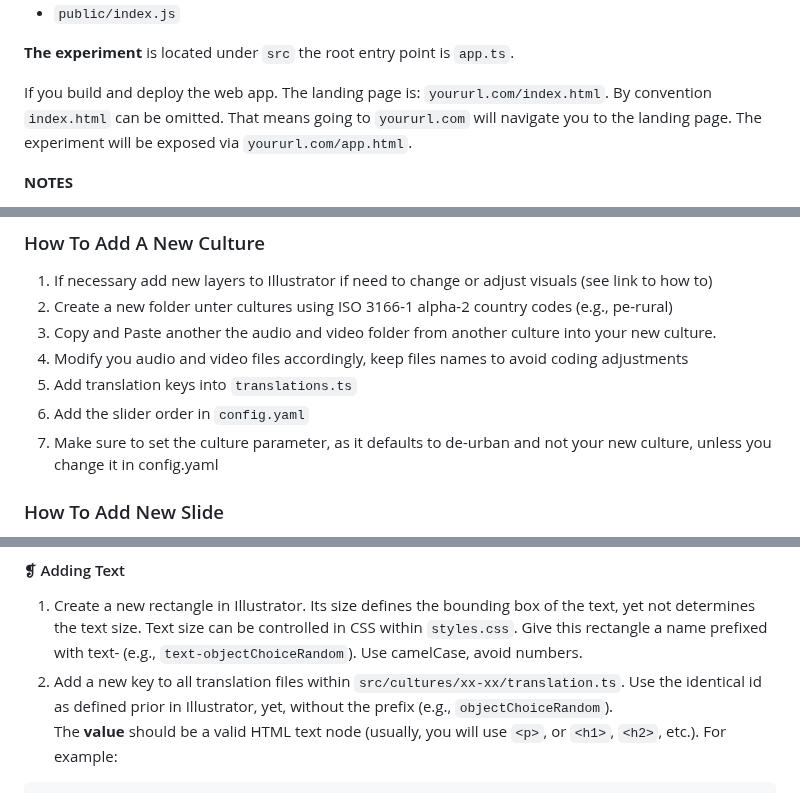
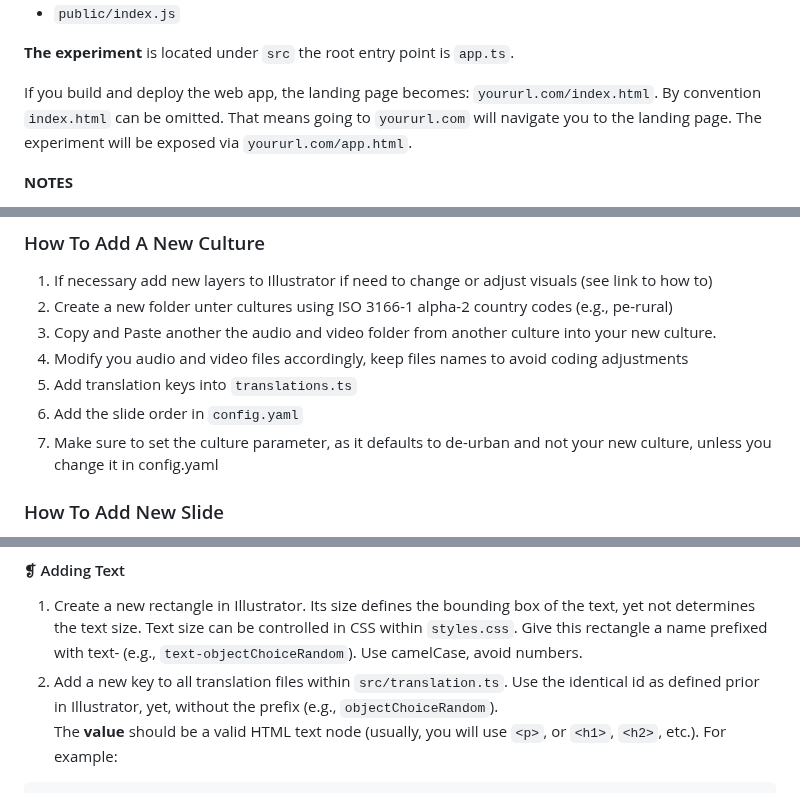
Before and after one commit to kalaschnik/vox, a Markdown page: README.md, 3 parts joined by grey strips. GitHub-like rendering.

````diff
--- a/README.md
+++ b/README.md
@@ -52,7 +52,7 @@ The experiment consists of two components: (1) a **landing page** and (2) the **
 
 **The experiment** is located under `src` the root entry point is `app.ts`.
 
-If you build and deploy the web app. The landing page is: `yoururl.com/index.html`. By convention `index.html` can be omitted. That means going to `yoururl.com` will navigate you to the landing page. The experiment will be exposed via `yoururl.com/app.html`.
+If you build and deploy the web app, the landing page becomes: `yoururl.com/index.html`. By convention `index.html` can be omitted. That means going to `yoururl.com` will navigate you to the landing page. The experiment will be exposed via `yoururl.com/app.html`.
 
 **NOTES**
 
@@ -85,7 +85,7 @@ Culture parameters are composed of a country code (i.e, [ISO 3166-1 alpha-2](htt
 3. Copy and Paste another the audio and video folder from another culture into your new culture.
 4. Modify you audio and video files accordingly, keep files names to avoid coding adjustments
 5. Add translation keys into `translations.ts`
-6. Add the slider order in `config.yaml`
+6. Add the slide order in `config.yaml`
 7. Make sure to set the culture parameter, as it defaults to de-urban and not your new culture, unless you change it in config.yaml
 
 ### How To Add New Slide
@@ -116,7 +116,7 @@ Culture parameters are composed of a country code (i.e, [ISO 3166-1 alpha-2](htt
 #### ❡ Adding Text
 
 1. Create a new rectangle in Illustrator. Its size defines the bounding box of the text, yet not determines the text size. Text size can be controlled in CSS within `styles.css`. Give this rectangle a name prefixed with text- (e.g., `text-objectChoiceRandom`). Use camelCase, avoid numbers.
-2. Add a new key to all translation files within `src/cultures/xx-xx/translation.ts`. Use the identical id as defined prior in Illustrator, yet, without the prefix (e.g., `objectChoiceRandom`).
+2. Add a new key to all translation files within `src/translation.ts`. Use the identical id as defined prior in Illustrator, yet, without the prefix (e.g., `objectChoiceRandom`).
    The **value** should be a valid HTML text node (usually, you will use `<p>`, or `<h1>`, `<h2>`, etc.). For example:
 
 ```javascript
````
